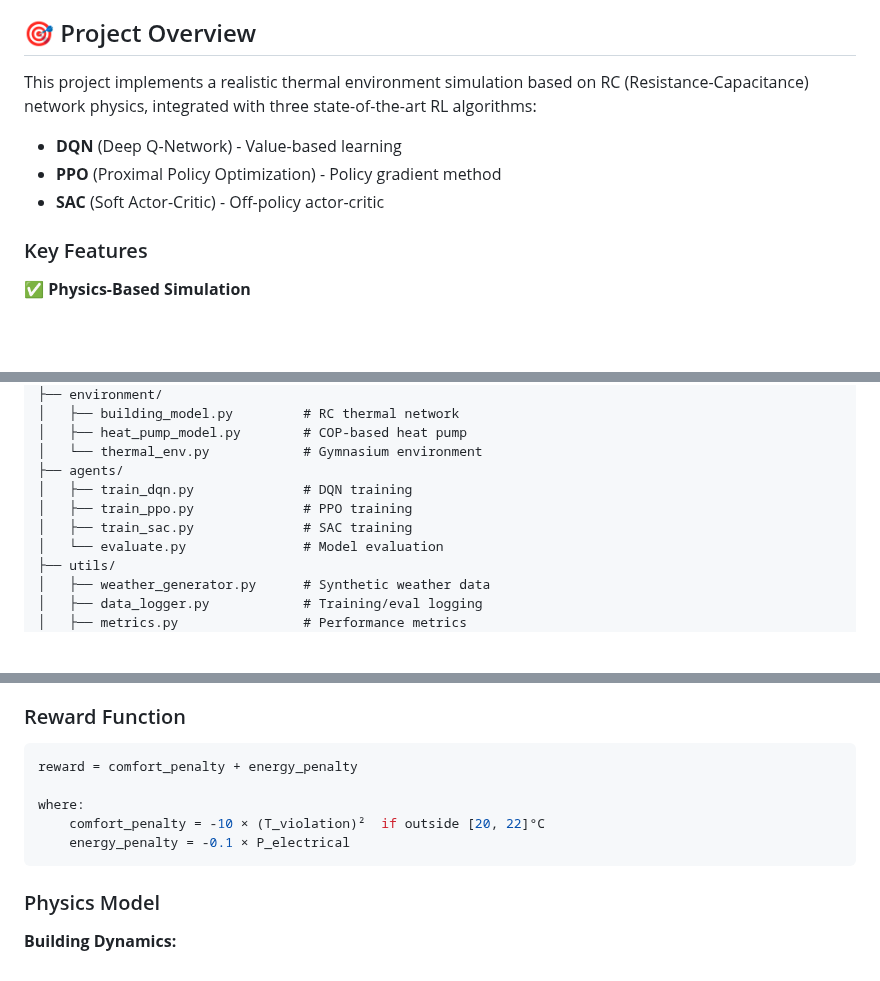
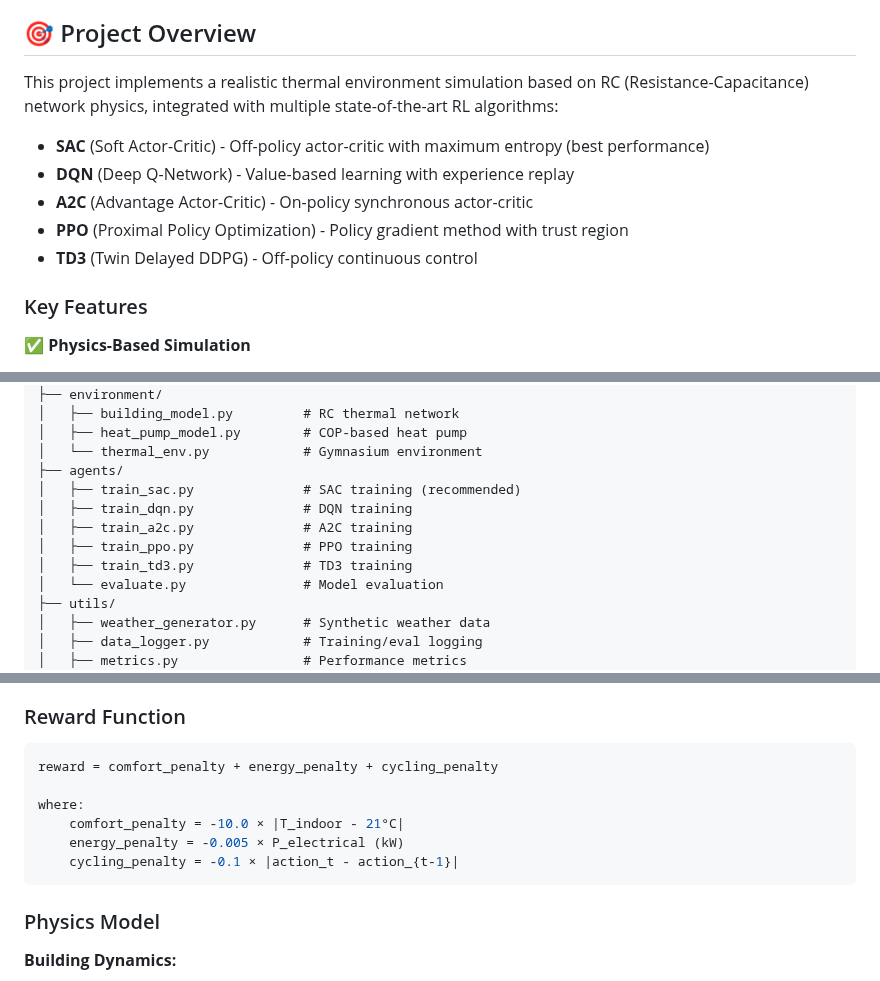
Before and after one commit to Ben020200/Heatpump_DRL, a Markdown page: README.md, 3 parts joined by grey strips. Drawn GitHub-style; blank space fills up the shorter version.

````diff
--- a/README.md
+++ b/README.md
@@ -4,10 +4,12 @@ A comprehensive framework for training and evaluating Deep Reinforcement Learnin
 
 ## 🎯 Project Overview
 
-This project implements a realistic thermal environment simulation based on RC (Resistance-Capacitance) network physics, integrated with three state-of-the-art RL algorithms:
-- **DQN** (Deep Q-Network) - Value-based learning
-- **PPO** (Proximal Policy Optimization) - Policy gradient method
-- **SAC** (Soft Actor-Critic) - Off-policy actor-critic
+This project implements a realistic thermal environment simulation based on RC (Resistance-Capacitance) network physics, integrated with multiple state-of-the-art RL algorithms:
+- **SAC** (Soft Actor-Critic) - Off-policy actor-critic with maximum entropy (best performance)
+- **DQN** (Deep Q-Network) - Value-based learning with experience replay
+- **A2C** (Advantage Actor-Critic) - On-policy synchronous actor-critic
+- **PPO** (Proximal Policy Optimization) - Policy gradient method with trust region
+- **TD3** (Twin Delayed DDPG) - Off-policy continuous control
 
 ### Key Features
 
@@ -115,9 +124,11 @@ Heatpump_DRL/
 │   ├── heat_pump_model.py        # COP-based heat pump
 │   └── thermal_env.py            # Gymnasium environment
 ├── agents/
+│   ├── train_sac.py              # SAC training (recommended)
 │   ├── train_dqn.py              # DQN training
+│   ├── train_a2c.py              # A2C training
 │   ├── train_ppo.py              # PPO training
-│   ├── train_sac.py              # SAC training
+│   ├── train_td3.py              # TD3 training
 │   └── evaluate.py               # Model evaluation
 ├── utils/
 │   ├── weather_generator.py      # Synthetic weather data
@@ -157,11 +168,12 @@ Heatpump_DRL/
 
 ### Reward Function
 ```python
-reward = comfort_penalty + energy_penalty
+reward = comfort_penalty + energy_penalty + cycling_penalty
 
 where:
-    comfort_penalty = -10 × (T_violation)²  if outside [20, 22]°C
-    energy_penalty = -0.1 × P_electrical
+    comfort_penalty = -10.0 × |T_indoor - 21°C|
+    energy_penalty = -0.005 × P_electrical (kW)
+    cycling_penalty = -0.1 × |action_t - action_{t-1}|
 ```
 
 ### Physics Model
````
Also changed, not shown: other parts of README.md (+44 -26 lines).
